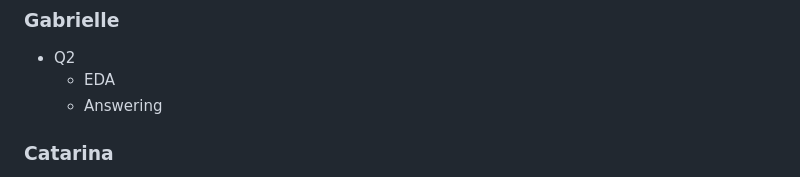
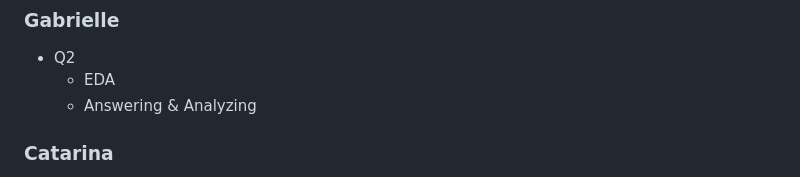
Before and after one commit to asphodelian/We-R-Finished, a Markdown page: README.md, the part around the change printed below. Rendered like a GitHub page.

Commit message:
little structure changes

```diff
--- a/README.md
+++ b/README.md
@@ -59,7 +62,7 @@ Welcome! You are currently in the official repository of We R Finished, a DS 311
 ### Gabrielle
 - Q2
   - EDA
-  - Answering
+  - Answering & Analyzing
 ### Catarina
 - Q3 60% done
 - Q4 10% done
```
Also changed, not shown: other parts of README.md (+3 -0 lines).
